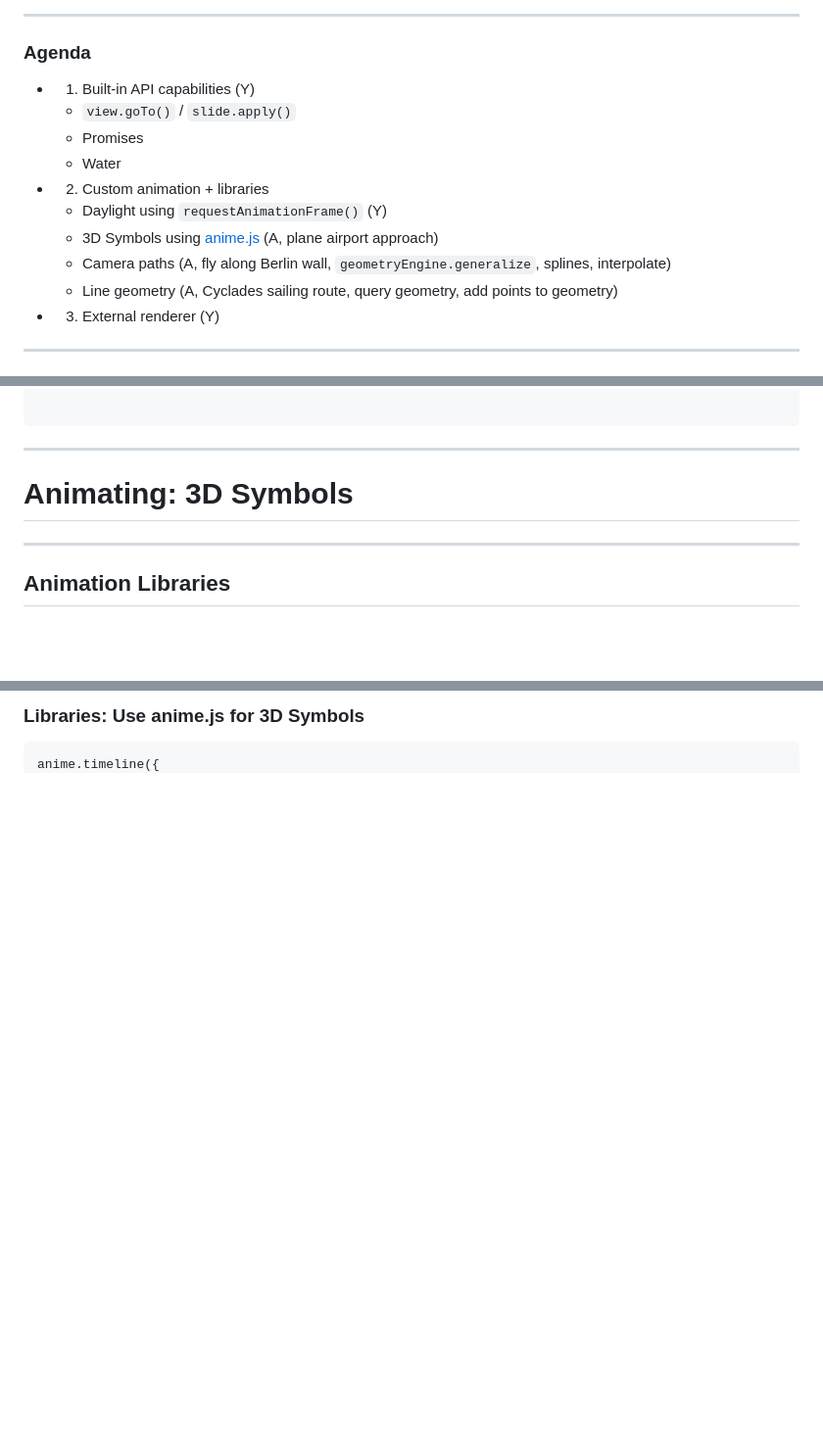
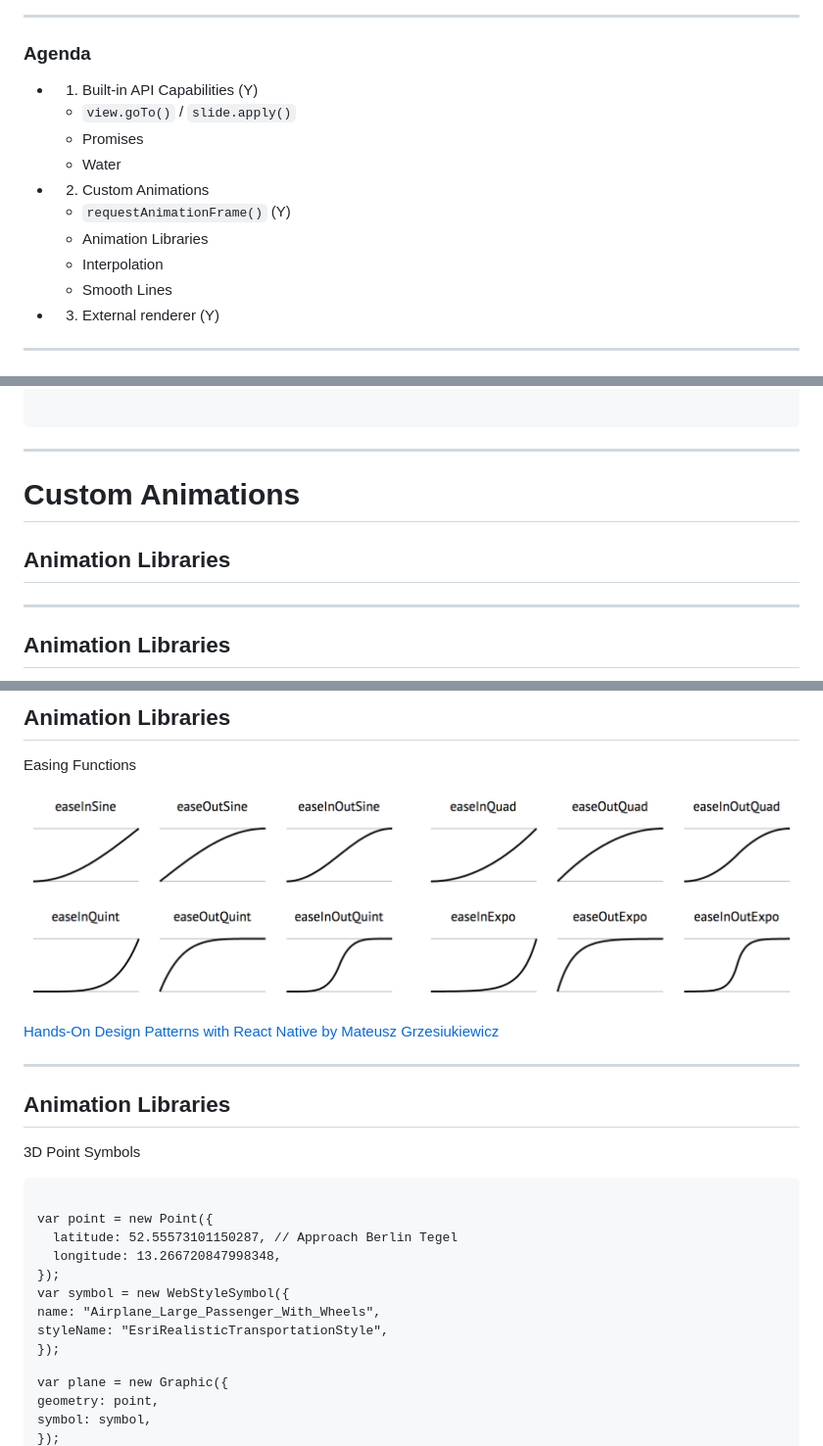
Before and after one commit to Esri/devsummit-eu-2019-3D-jsapi, a Markdown page: talks/using-animations.md, 3 parts joined by grey strips. Shown: that part at 98% size. Drawn GitHub-style; pictures changed too: talks/images/animations/easings.png (added); blank space fills up the shorter version.

Commit message:
Finished section animation libraries

```diff
--- a/talks/using-animations.md
+++ b/talks/using-animations.md
@@ -16,15 +16,15 @@
 
 ### Agenda
 
-* 1. Built-in API capabilities (Y)
+* 1. Built-in API Capabilities (Y)
   * `view.goTo()` / `slide.apply()`
   * Promises
   * Water
-* 2. Custom animation + libraries
-  * Daylight using `requestAnimationFrame()` (Y)
-  * 3D Symbols using [anime.js](https://animejs.com/) (A, plane airport approach)
-  * Camera paths (A, fly along Berlin wall, `geometryEngine.generalize`, splines, interpolate)
-  * Line geometry (A, Cyclades sailing route, query geometry, add points to geometry)
+* 2. Custom Animations
+  * `requestAnimationFrame()` (Y)
+  * Animation Libraries
+  * Interpolation
+  * Smooth Lines
 * 3. External renderer (Y)
 
 ---
@@ -445,7 +445,9 @@ updateAnimationAt(step);
 
 <!-- .slide: data-background="images/bg-4.png" data-title="add-scene-layer" -->
 
-# Animating: 3D Symbols
+# Custom Animations
+
+## Animation Libraries
 
 ---
 
@@ -463,9 +465,41 @@ updateAnimationAt(step);
 
-### Libraries: Use anime.js for 3D Symbols
+## Animation Libraries
+
+Easing Functions
+
+
+
+![EasingFunctions](images/animations/easings.png)
+
+[Hands-On Design Patterns with React Native by Mateusz Grzesiukiewicz](https://www.oreilly.com/library/view/hands-on-design-patterns/9781788994460/90627016-f8d5-4adc-98d1-7b4e667f33ae.xhtml)
+
+---
+
+<!-- .slide: data-background="images/bg-2.png" data-title="add-3d-symbol" -->
+
+## Animation Libraries
+
+3D Point Symbols
+
 
 <div class="two-columns">
   <div class="left-column">
 
 <div class="code-snippet">
-<button class="play" id="addSceneLayerButton"></button>
-<pre><code class="lang-ts">anime.timeline({
+<pre><code class="lang-ts">
+var point = new Point({
+  latitude: 52.55573101150287, // Approach Berlin Tegel
+  longitude: 13.266720847998348,
+});
+
+var symbol = new WebStyleSymbol({
+  name: "Airplane_Large_Passenger_With_Wheels",
+  styleName: "EsriRealisticTransportationStyle",
+});
+
+
+var plane = new Graphic({
+  geometry: point,
+  symbol: symbol,
+});
+
```
Also changed, not shown: other parts of talks/using-animations.md (+53 -11 lines), 1 other file.
